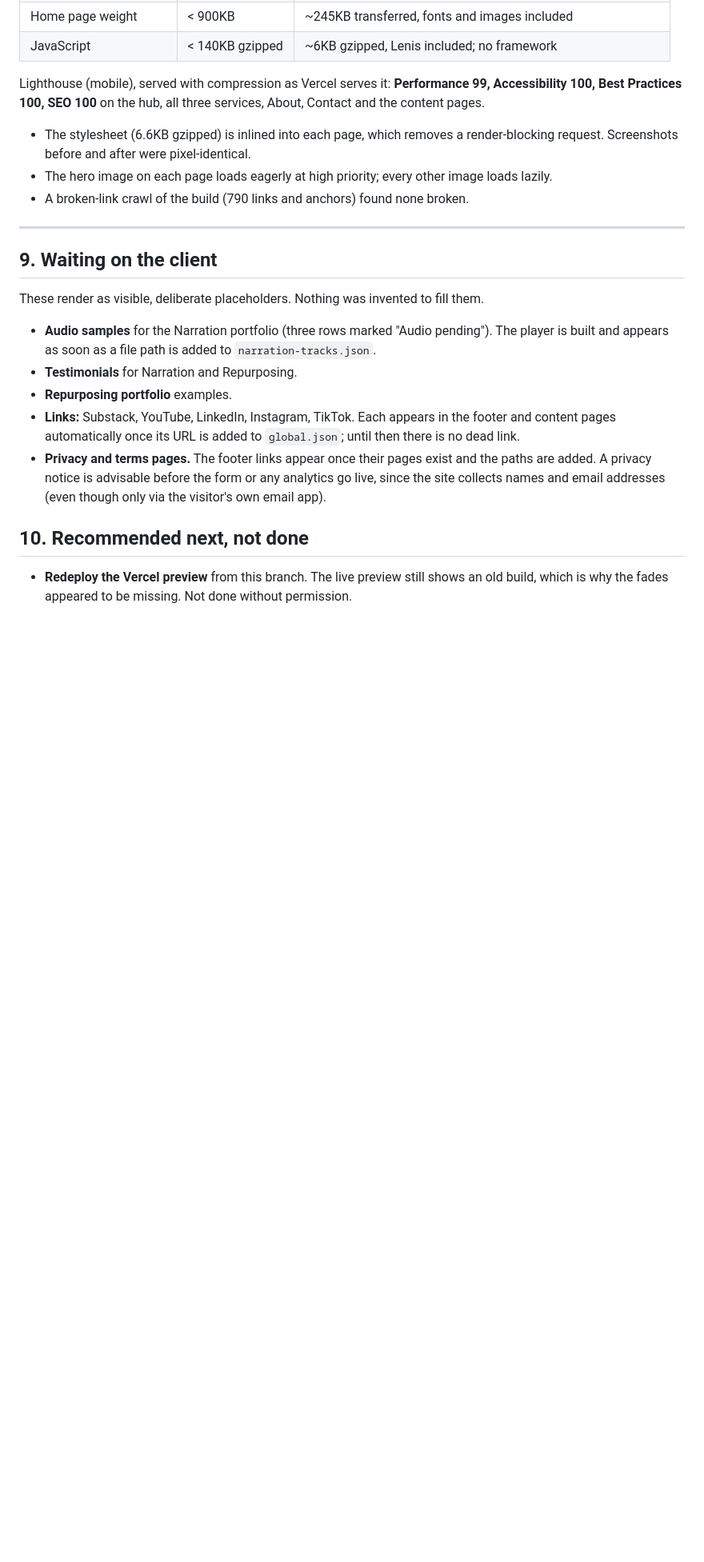
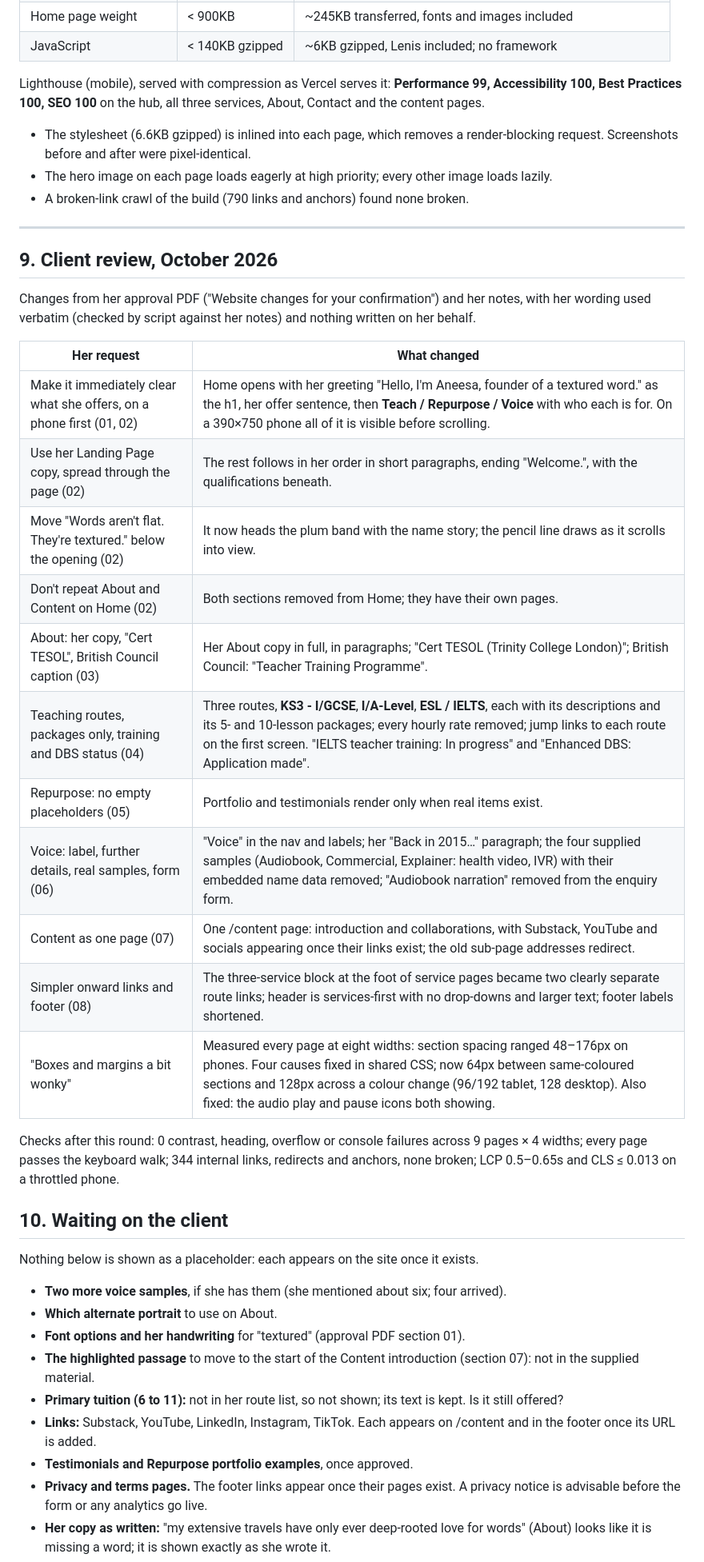
Before and after one commit to muhibegypt-del/awesbite1, a Markdown page: CHANGES.md, the part around one of its changes. Shown at 80% size. Drawn GitHub-style; blank space fills up the shorter version.

Commit message:
QA: record the client-review round in CHANGES.md and CLAUDE.md
Co-Authored-By: Claude Opus 5.5 <noreply@anthropic.com>
Claude-Session: https://claude.ai/code/session_013BR7bDEjaF9yrNzcHM8xRJ

```diff
--- a/CHANGES.md
+++ b/CHANGES.md
@@ -102,16 +102,37 @@ Lighthouse (mobile), served with compression as Vercel serves it: **Performance
 
 ---
 
-## 9. Waiting on the client
+## 9. Client review, October 2026
 
-These render as visible, deliberate placeholders. Nothing was invented to fill them.
+Changes from her approval PDF ("Website changes for your confirmation") and her notes, with her wording used verbatim (checked by script against her notes) and nothing written on her behalf.
 
-- **Audio samples** for the Narration portfolio (three rows marked "Audio pending"). The player is built and appears as soon as a file path is added to `narration-tracks.json`.
-- **Testimonials** for Narration and Repurposing.
-- **Repurposing portfolio** examples.
-- **Links:** Substack, YouTube, LinkedIn, Instagram, TikTok. Each appears in the footer and content pages automatically once its URL is added to `global.json`; until then there is no dead link.
-- **Privacy and terms pages.** The footer links appear once their pages exist and the paths are added. A privacy notice is advisable before the form or any analytics go live, since the site collects names and email addresses (even though only via the visitor's own email app).
+| Her request | What changed |
+|---|---|
+| Make it immediately clear what she offers, on a phone first (01, 02) | Home opens with her greeting "Hello, I'm Aneesa, founder of a textured word." as the h1, her offer sentence, then **Teach / Repurpose / Voice** with who each is for. On a 390×750 phone all of it is visible before scrolling. |
+| Use her Landing Page copy, spread through the page (02) | The rest follows in her order in short paragraphs, ending "Welcome.", with the qualifications beneath. |
+| Move "Words aren't flat. They're textured." below the opening (02) | It now heads the plum band with the name story; the pencil line draws as it scrolls into view. |
+| Don't repeat About and Content on Home (02) | Both sections removed from Home; they have their own pages. |
+| About: her copy, "Cert TESOL", British Council caption (03) | Her About copy in full, in paragraphs; "Cert TESOL (Trinity College London)"; British Council: "Teacher Training Programme". |
+| Teaching routes, packages only, training and DBS status (04) | Three routes, **KS3 - I/GCSE**, **I/A-Level**, **ESL / IELTS**, each with its descriptions and its 5- and 10-lesson packages; every hourly rate removed; jump links to each route on the first screen. "IELTS teacher training: In progress" and "Enhanced DBS: Application made". |
+| Repurpose: no empty placeholders (05) | Portfolio and testimonials render only when real items exist. |
+| Voice: label, further details, real samples, form (06) | "Voice" in the nav and labels; her "Back in 2015…" paragraph; the four supplied samples (Audiobook, Commercial, Explainer: health video, IVR) with their embedded name data removed; "Audiobook narration" removed from the enquiry form. |
+| Content as one page (07) | One /content page: introduction and collaborations, with Substack, YouTube and socials appearing once their links exist; the old sub-page addresses redirect. |
+| Simpler onward links and footer (08) | The three-service block at the foot of service pages became two clearly separate route links; header is services-first with no drop-downs and larger text; footer labels shortened. |
+| "Boxes and margins a bit wonky" | Measured every page at eight widths: section spacing ranged 48–176px on phones. Four causes fixed in shared CSS; now 64px between same-coloured sections and 128px across a colour change (96/192 tablet, 128 desktop). Also fixed: the audio play and pause icons both showing. |
 
-## 10. Recommended next, not done
+Checks after this round: 0 contrast, heading, overflow or console failures across 9 pages × 4 widths; every page passes the keyboard walk; 344 internal links, redirects and anchors, none broken; LCP 0.5–0.65s and CLS ≤ 0.013 on a throttled phone.
 
-- **Redeploy the Vercel preview** from this branch. The live preview still shows an old build, which is why the fades appeared to be missing. Not done without permission.
+## 10. Waiting on the client
+
+Nothing below is shown as a placeholder: each appears on the site once it exists.
+
+- **Two more voice samples**, if she has them (she mentioned about six; four arrived).
+- **Which alternate portrait** to use on About.
+- **Font options and her handwriting** for "textured" (approval PDF section 01).
+- **The highlighted passage** to move to the start of the Content introduction (section 07): not in the supplied material.
+- **Primary tuition (6 to 11):** not in her route list, so not shown; its text is kept. Is it still offered?
+- **Links:** Substack, YouTube, LinkedIn, Instagram, TikTok. Each appears on /content and in the footer once its URL is added.
+- **Testimonials and Repurpose portfolio examples**, once approved.
+- **Privacy and terms pages.** The footer links appear once their pages exist. A privacy notice is advisable before the form or any analytics go live.
+- **Her copy as written:** "my extensive travels have only ever deep-rooted love for words" (About) looks like it is missing a word; it is shown exactly as she wrote it.
+
```
Also changed, not shown: other parts of CHANGES.md (+2 -0 lines), CLAUDE.md (+10 -5 lines).
